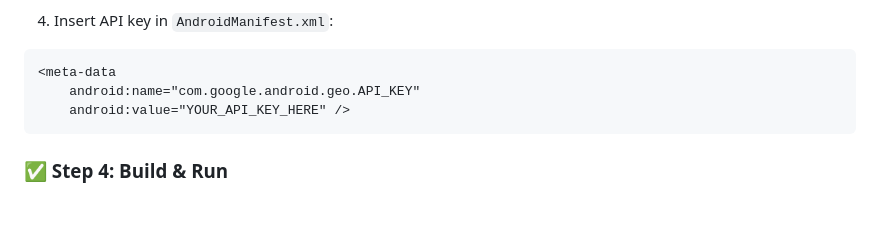
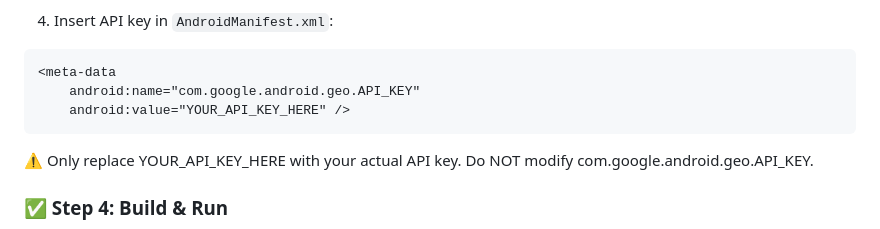
Before and after one commit to Yousaf1204/KidShield, a Markdown page: README.md, the part around the change. Rendered like a GitHub page; blank space fills up the shorter version.

Commit message:
Add warning for API key replacement in README
Added a warning about replacing the API key in the README.

````diff
--- a/README.md
+++ b/README.md
@@ -117,6 +117,9 @@ cd KidShield
     android:value="YOUR_API_KEY_HERE" />
 ```
 
+⚠️ Only replace YOUR_API_KEY_HERE with your actual API key.
+Do NOT modify com.google.android.geo.API_KEY.
+
 ### ✅ Step 4: Build & Run
 
 * Connect your Android device
````
